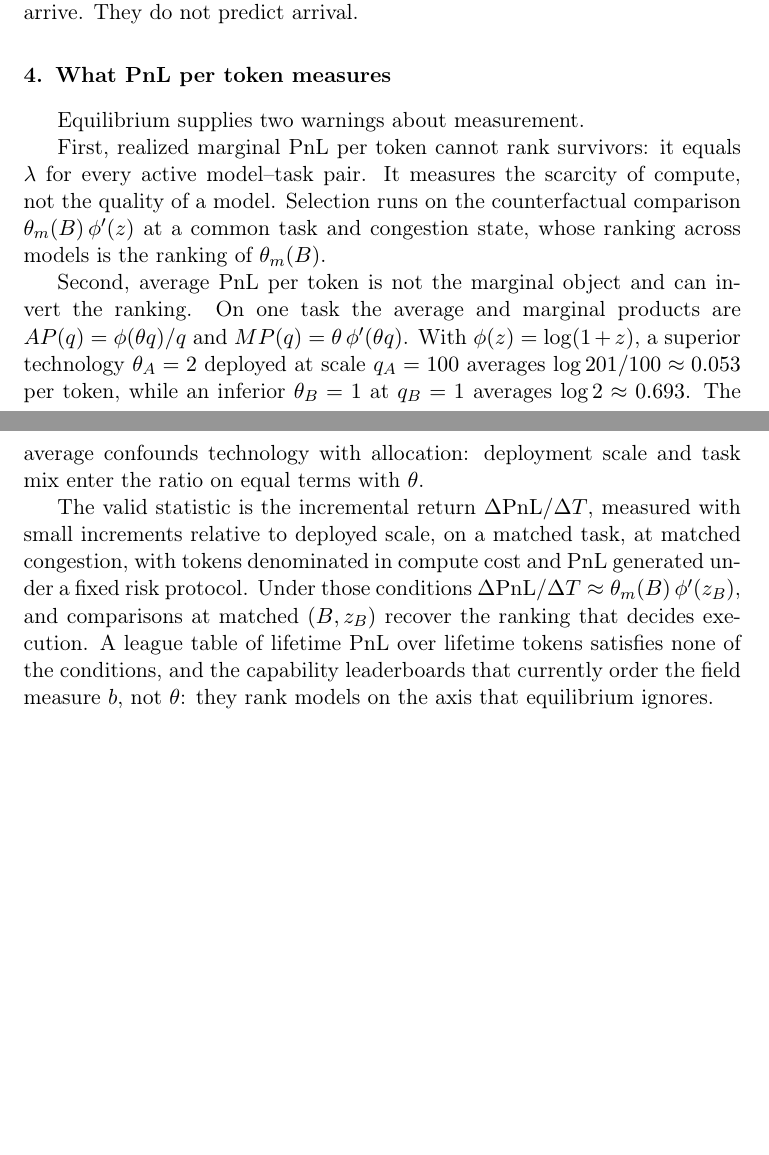
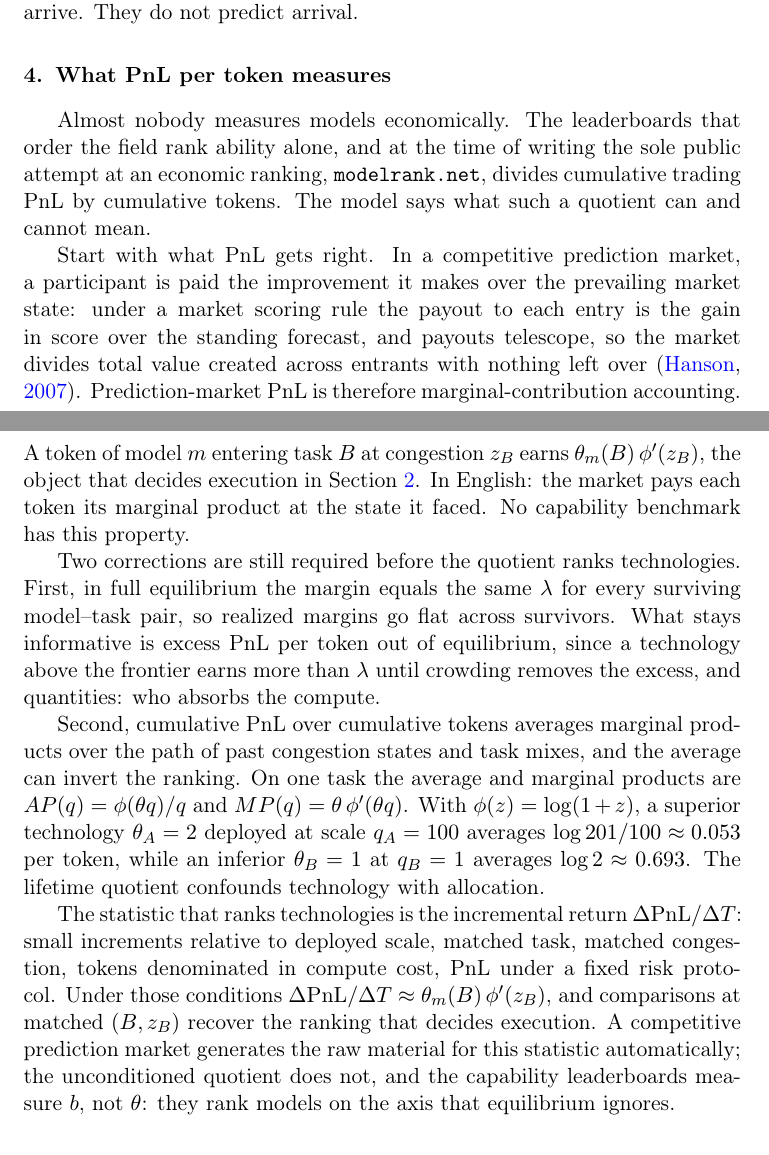
Before and after one commit to microprediction/economics, a LaTeX paper (papers/pnl-per-token-letter/pnl_per_token_letter.tex): two parts of pages 4 and 5 of 5 before the commit and two parts of pages 4 and 5 of 6 after it, joined at a grey line, cut so that both start at the same text, the shorter picture padded with empty space. Compiled offline with pdfLaTeX.

Commit message:
Prediction markets pay the margin; modelrank.net is the sole economic ranking
Co-Authored-By: Claude Fable 5 <noreply@anthropic.com>

```diff
--- a/papers/pnl-per-token-letter/pnl_per_token_letter.tex
+++ b/papers/pnl-per-token-letter/pnl_per_token_letter.tex
@@ -104,13 +104,15 @@ The example generalizes. Let $E_t = \{ x : \theta_G(x) \ge \max_{m \in \mathcal{
 \section{What PnL per token measures}
 \label{sec:measure}
 
-Equilibrium supplies two warnings about measurement.
+Almost nobody measures models economically. The leaderboards that order the field rank ability alone, and at the time of writing the sole public attempt at an economic ranking, \texttt{modelrank.net}, divides cumulative trading PnL by cumulative tokens. The model says what such a quotient can and cannot mean.
 
-First, realized marginal PnL per token cannot rank survivors: it equals $\lambda$ for every active model--task pair. It measures the scarcity of compute, not the quality of a model. Selection runs on the counterfactual comparison $\theta_m(B)\,\phi'(z)$ at a common task and congestion state, whose ranking across models is the ranking of $\theta_m(B)$.
+Start with what PnL gets right. In a competitive prediction market, a participant is paid the improvement it makes over the prevailing market state: under a market scoring rule the payout to each entry is the gain in score over the standing forecast, and payouts telescope, so the market divides total value created across entrants with nothing left over \citep{hanson2007}. Prediction-market PnL is therefore marginal-contribution accounting. A token of model $m$ entering task $B$ at congestion $z_B$ earns $\theta_m(B)\,\phi'(z_B)$, the object that decides execution in Section~\ref{sec:economy}. In English: the market pays each token its marginal product at the state it faced. No capability benchmark has this property.
 
-Second, average PnL per token is not the marginal object and can invert the ranking. On one task the average and marginal products are $AP(q) = \phi(\theta q)/q$ and $MP(q) = \theta\,\phi'(\theta q)$. With $\phi(z) = \log(1+z)$, a superior technology $\theta_A = 2$ deployed at scale $q_A = 100$ averages $\log 201 / 100 \approx 0.053$ per token, while an inferior $\theta_B = 1$ at $q_B = 1$ averages $\log 2 \approx 0.693$. The average confounds technology with allocation: deployment scale and task mix enter the ratio on equal terms with $\theta$.
+Two corrections are still required before the quotient ranks technologies. First, in full equilibrium the margin equals the same $\lambda$ for every surviving model--task pair, so realized margins go flat across survivors. What stays informative is excess PnL per token out of equilibrium, since a technology above the frontier earns more than $\lambda$ until crowding removes the excess, and quantities: who absorbs the compute.
 
-The valid statistic is the incremental return $\Delta\PnL / \Delta T$, measured with small increments relative to deployed scale, on a matched task, at matched congestion, with tokens denominated in compute cost and PnL generated under a fixed risk protocol. Under those conditions $\Delta\PnL/\Delta T \approx \theta_m(B)\,\phi'(z_B)$, and comparisons at matched $(B, z_B)$ recover the ranking that decides execution. A league table of lifetime PnL over lifetime tokens satisfies none of the conditions, and the capability leaderboards that currently order the field measure $b$, not $\theta$: they rank models on the axis that equilibrium ignores.
+Second, cumulative PnL over cumulative tokens averages marginal products over the path of past congestion states and task mixes, and the average can invert the ranking. On one task the average and marginal products are $AP(q) = \phi(\theta q)/q$ and $MP(q) = \theta\,\phi'(\theta q)$. With $\phi(z) = \log(1+z)$, a superior technology $\theta_A = 2$ deployed at scale $q_A = 100$ averages $\log 201 / 100 \approx 0.053$ per token, while an inferior $\theta_B = 1$ at $q_B = 1$ averages $\log 2 \approx 0.693$. The lifetime quotient confounds technology with allocation.
+
+The statistic that ranks technologies is the incremental return $\Delta\PnL / \Delta T$: small increments relative to deployed scale, matched task, matched congestion, tokens denominated in compute cost, PnL under a fixed risk protocol. Under those conditions $\Delta\PnL/\Delta T \approx \theta_m(B)\,\phi'(z_B)$, and comparisons at matched $(B, z_B)$ recover the ranking that decides execution. A competitive prediction market generates the raw material for this statistic automatically; the unconditioned quotient does not, and the capability leaderboards measure $b$, not $\theta$: they rank models on the axis that equilibrium ignores.
 
 \section{Discussion}
 \label{sec:discussion}
```
Also changed, not shown: papers/pnl-per-token/pnl_per_token.tex (+4 -0 lines), docs/pnl_per_token.pdf, docs/pnl_per_token_letter.pdf, papers/pnl-per-token-letter/pnl_per_token_letter.tex (6 more changed lines).
